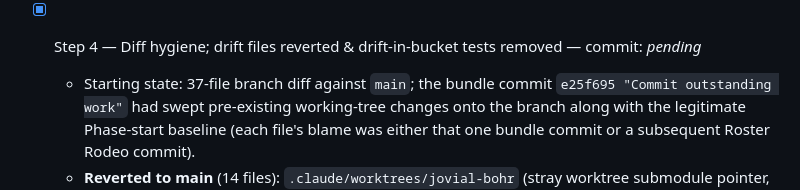
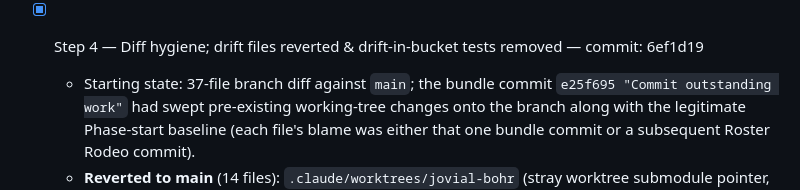
Before and after one commit to JohnKruse/decidero_gdss_public, a Markdown page: plans/subplans/PHASE_5.md, the part around the change. GitHub-like rendering.

Commit message:
Pin the Phase 5 Step 4 commit SHA (6ef1d19) into the Completion Log — the prior commit wrote `_pending_` because the SHA is only knowable after the commit lands.
Roster Rodeo / Finish Fiesta

```diff
--- a/plans/subplans/PHASE_5.md
+++ b/plans/subplans/PHASE_5.md
@@ -187,7 +187,7 @@ Phase 5 is NOT complete — and the Roster Rodeo effort is NOT ready to ship —
   - Deviations:
     1. The spec named four `.png` screenshots; the preview harness renders screenshots inline in the chat rather than writing to disk, so each of those four artifacts is captured as a `.txt` with the live DOM / network / server-state probe instead. The structural evidence is stronger than a pixel snapshot (mode/ids/classes vs. visual read).
     2. Beat 6 used a bulk Select-All + ← rather than one-by-one removals. The branch being tested (empty-custom → mode=all) is gated on the final post-PUT state, which both paths hit; the PUT payload ends in `participant_ids=[]` either way and the server's auto-normalization fires once. Flagged explicitly so a follow-up one-by-one drill stays cheap.
-- [x] Step 4 — Diff hygiene; drift files reverted & drift-in-bucket tests removed — commit: _pending_
+- [x] Step 4 — Diff hygiene; drift files reverted & drift-in-bucket tests removed — commit: 6ef1d19
   - Starting state: 37-file branch diff against `main`; the bundle commit `e25f695 "Commit outstanding work"` had swept pre-existing working-tree changes onto the branch along with the legitimate Phase-start baseline (each file's blame was either that one bundle commit or a subsequent Roster Rodeo commit).
   - **Reverted to main** (14 files): `.claude/worktrees/jovial-bohr` (stray worktree submodule pointer, not Roster Rodeo), `app/plugins/builtin/voting_plugin.py` (voting default placeholder, unrelated "empty options" effort), `app/templates/create_meeting.html` (sibling of the voting plugin change), `app/routers/brainstorming.py` (lone get_ideas docstring — unrelated), `app/routers/transfer.py` (33 lines of transfer-config placeholder mapping — unrelated to Roster Rodeo), `app/services/categorization_manager.py`, `app/services/rank_order_voting_manager.py`, `app/services/voting_manager.py` (pure docstring additions — unrelated), and six drift test files added by e25f695 (`test_brainstorming_api.py`, `test_categorization_api.py`, `test_rank_order_voting_api.py`, `test_transfer_api.py`, `test_voting_api.py`, `test_voting_manager.py` — each added empty-config / empty-options coverage for the unrelated effort). Reverts used `git checkout main -- <file>` per file plus `git rm` for the submodule entry.
   - **Drift-in-bucket tests removed** (3 tests in `app/tests/test_meeting_manager.py`, a kept-bucket file): `test_voting_default_config_has_empty_options`, `test_activity_config_accepts_empty_options_list`, `test_activity_config_accepts_none_options`. All three were added by e25f695 and are exclusively about the reverted voting-default placeholder contract (not Roster Rodeo). `test_voting_default_config_has_empty_options` failed after the code revert (it asserts `options == []` against the reverted plugin default `["Edit vote option here"]`); the two siblings pass coincidentally but are part of the same drift effort. Removed all three to keep the revert coherent — per the subplan's escalation rule ("indirectly Roster Rodeo → keep") these tests do NOT exercise Roster Rodeo contracts, so keeping them just to avoid a local failure would have been dishonest bookkeeping.
```
